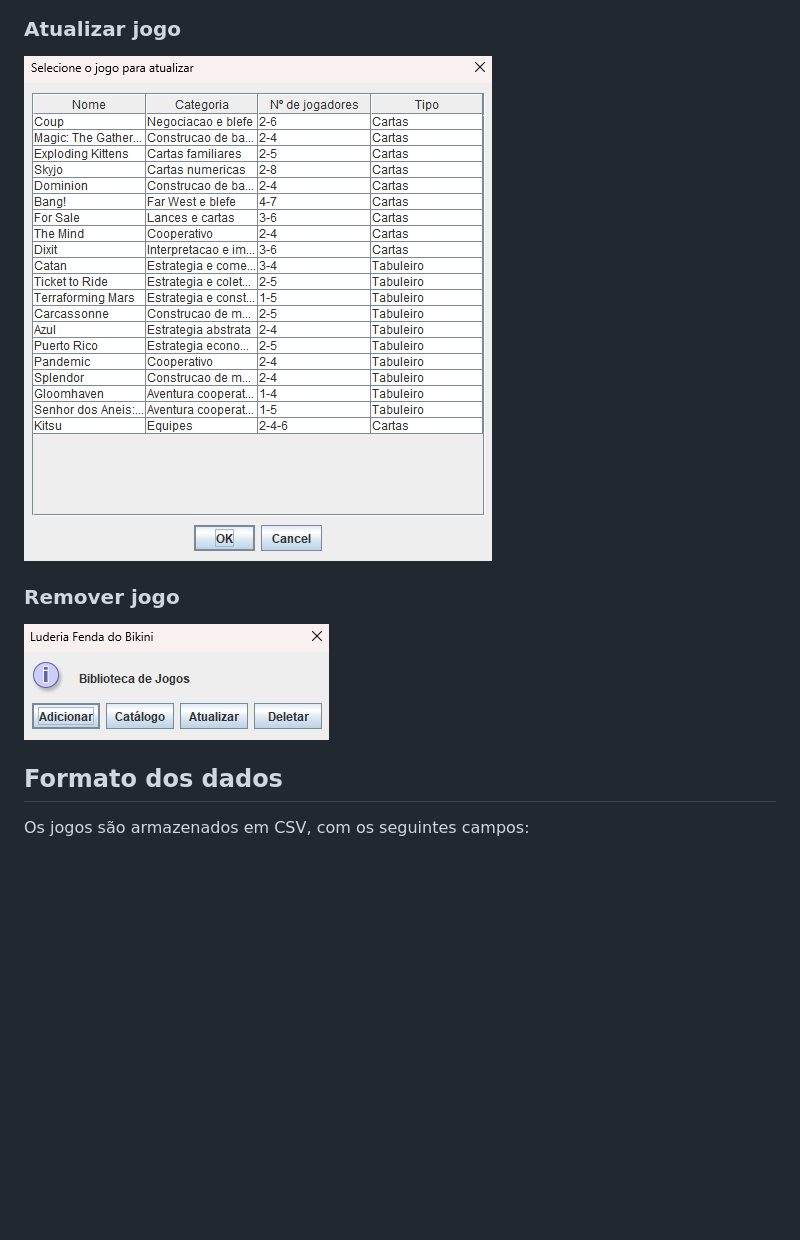
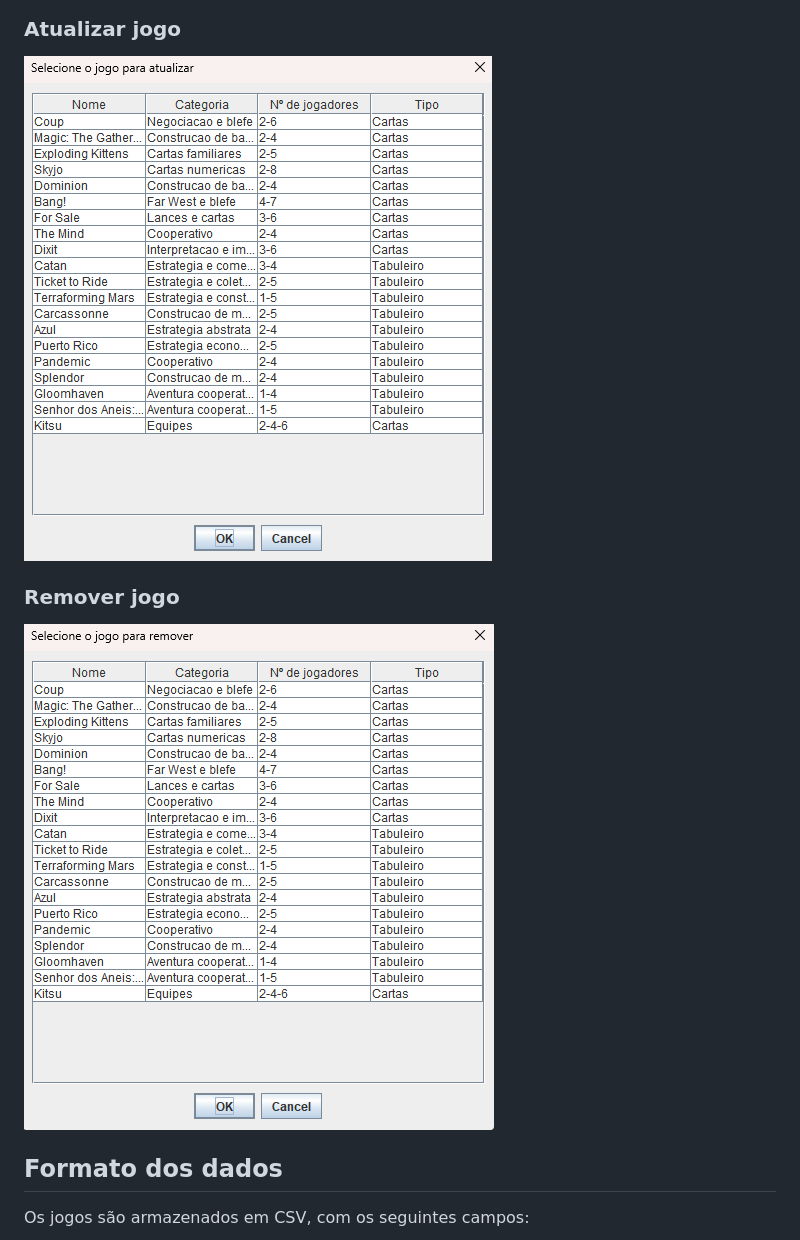
Before and after one commit to guimovie/CRUD, a Markdown page: README.md, the part around one of its changes. Rendered like a GitHub page; blank space fills up the shorter version.

```diff
--- a/README.md
+++ b/README.md
@@ -42,11 +42,11 @@ A aplicação abre uma interface gráfica com opções para gerenciar o catálog
 
 ### Atualizar jogo
 
-![Selecione o jogo para atualizar](imagens/{EFB274C3-B637-4350-86AC-2A50B8528927}.png)
+![Selecione o jogo para atualizar](imagens/atualizar.png)
 
 ### Remover jogo
 
-![Selecione o jogo para remover](imagens/{8B34518E-0FD8-4F12-A9A7-17EA3B312879}.png)
+![Selecione o jogo para remover](imagens/remover.png)
 
 ## Formato dos dados
 
```
Also changed, not shown: other parts of README.md (+6 -6 lines), imagens/adicionar.png (renamed from imagens/{E3D6218B-BA3E-448C-ADF9-C8516587DA72}.png), imagens/atualizar.png (renamed from imagens/{EFB274C3-B637-4350-86AC-2A50B8528927}.png), imagens/catalogo.png (renamed from imagens/{F93324F1-572C-4CC6-963C-227925A9E51F}.png), imagens/remover.png (renamed from imagens/{27898E5B-67FE-4481-BE1E-46E0DDC87630}.png), imagens/tela_inicial.png (renamed from imagens/{8B34518E-0FD8-4F12-A9A7-17EA3B312879}.png).
